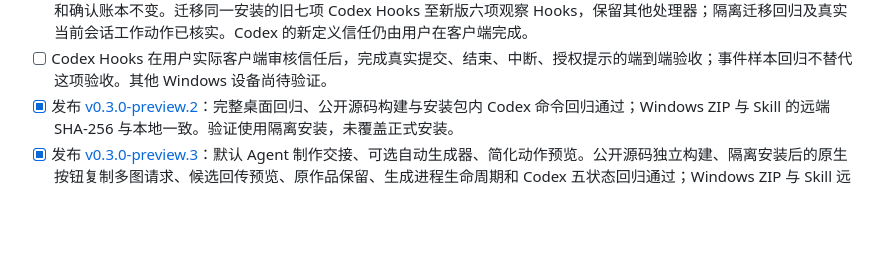
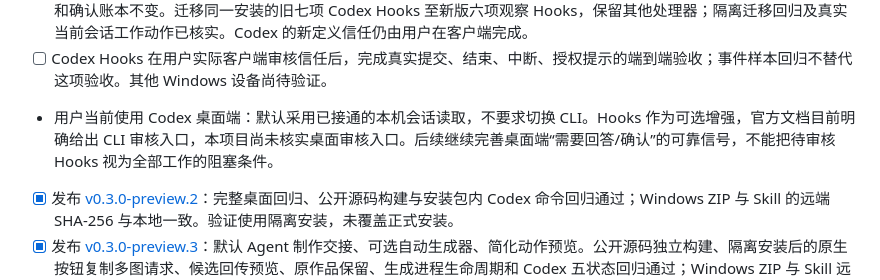
Before and after one commit to tanghuanqiang/ai-pet, a Markdown page: IMPLEMENTATION-PLAN.md, the part around the change. GitHub-like rendering; blank space fills up the shorter version.

```diff
--- a/IMPLEMENTATION-PLAN.md
+++ b/IMPLEMENTATION-PLAN.md
@@ -40,6 +40,7 @@
 - [x] 优先补充 Codex 适配：Agent 直接绑定当前会话、本机会话与 Hooks 共用五状态映射；隔离回归通过，并观察到当前真实 Codex 会话的工具活动触发工作动作。
 - [x] 核实并更新本机日常安装：从 10 月初的旧程序升级到新版，备份安装与用户数据，校验原照片、活动/上一版主题、绑定和确认账本不变。迁移同一安装的旧七项 Codex Hooks 至新版六项观察 Hooks，保留其他处理器；隔离迁移回归及真实当前会话工作动作已核实。Codex 的新定义信任仍由用户在客户端完成。
 - [ ] Codex Hooks 在用户实际客户端审核信任后，完成真实提交、结束、中断、授权提示的端到端验收；事件样本回归不替代这项验收。其他 Windows 设备尚待验证。
+- 用户当前使用 Codex 桌面端：默认采用已接通的本机会话读取，不要求切换 CLI。Hooks 作为可选增强，官方文档目前明确给出 CLI 审核入口，本项目尚未核实桌面审核入口。后续继续完善桌面端“需要回答/确认”的可靠信号，不能把待审核 Hooks 视为全部工作的阻塞条件。
 - [x] 发布 [v0.3.0-preview.2](https://github.com/tanghuanqiang/ai-pet/releases/tag/v0.3.0-preview.2)：完整桌面回归、公开源码构建与安装包内 Codex 命令回归通过；Windows ZIP 与 Skill 的远端 SHA-256 与本地一致。验证使用隔离安装，未覆盖正式安装。
 - [x] 发布 [v0.3.0-preview.3](https://github.com/tanghuanqiang/ai-pet/releases/tag/v0.3.0-preview.3)：默认 Agent 制作交接、可选自动生成器、简化动作预览。公开源码独立构建、隔离安装后的原生按钮复制多图请求、候选回传预览、原作品保留、生成进程生命周期和 Codex 五状态回归通过；Windows ZIP 与 Skill 远端 SHA-256 与本地一致。候选回传的协议回归使用演示素材，不代表实际 AI 动作质量验收。
 
```
Also changed, not shown: README.md (+4 -3 lines), 1 other file.
